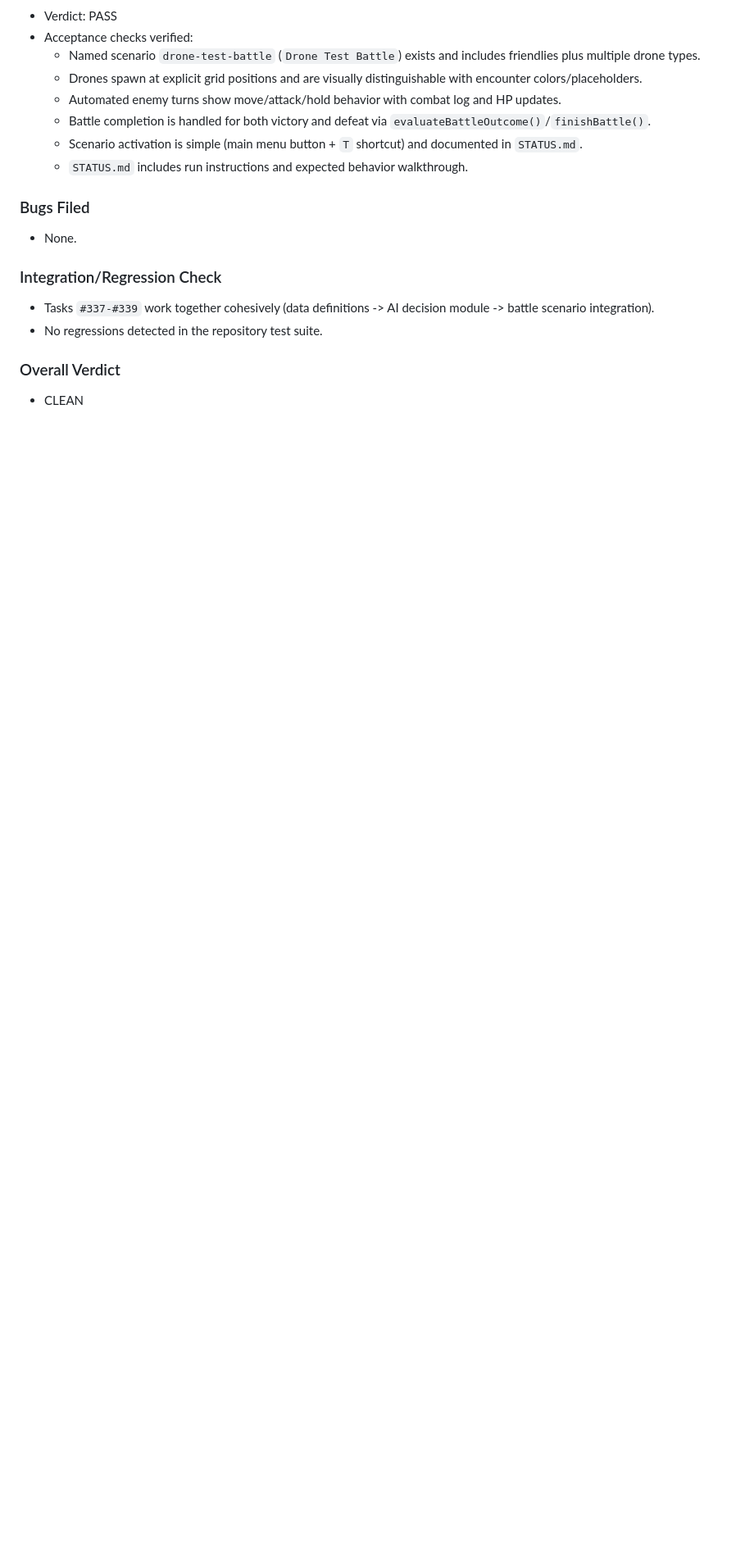
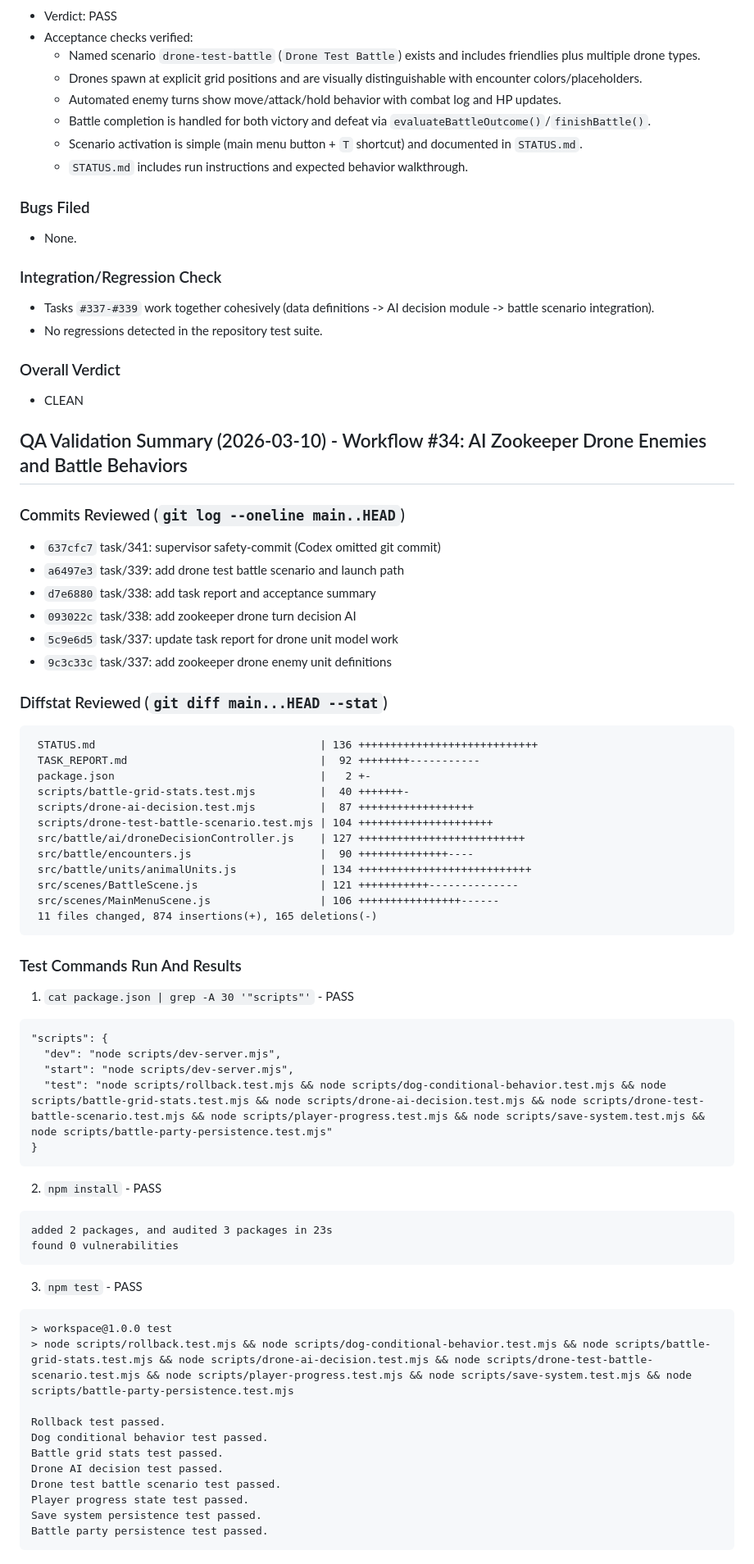
Before and after one commit to samellgass2/isometric-jrpg-concept, a Markdown page: STATUS.md, the part around one of its changes. Shown at 82% size. Drawn GitHub-style; blank space fills up the shorter version.

Commit message:
task/345: supervisor safety-commit (Codex omitted git commit)

````diff
--- a/STATUS.md
+++ b/STATUS.md
@@ -1447,3 +1447,59 @@ Dev server running at http://127.0.0.1:5173
 
 ### Overall Verdict
 - CLEAN
+
+## QA Validation Summary (2026-03-10) - Workflow #34: AI Zookeeper Drone Enemies and Battle Behaviors
+
+### Commits Reviewed (`git log --oneline main..HEAD`)
+- `637cfc7` task/341: supervisor safety-commit (Codex omitted git commit)
+- `a6497e3` task/339: add drone test battle scenario and launch path
+- `d7e6880` task/338: add task report and acceptance summary
+- `093022c` task/338: add zookeeper drone turn decision AI
+- `5c9e6d5` task/337: update task report for drone unit model work
+- `9c3c33c` task/337: add zookeeper drone enemy unit definitions
+
+### Diffstat Reviewed (`git diff main...HEAD --stat`)
+```text
+ STATUS.md                                   | 136 ++++++++++++++++++++++++++++
+ TASK_REPORT.md                              |  92 ++++++++-----------
+ package.json                                |   2 +-
+ scripts/battle-grid-stats.test.mjs          |  40 +++++++-
+ scripts/drone-ai-decision.test.mjs          |  87 ++++++++++++++++++
+ scripts/drone-test-battle-scenario.test.mjs | 104 +++++++++++++++++++++
+ src/battle/ai/droneDecisionController.js    | 127 ++++++++++++++++++++++++++
+ src/battle/encounters.js                    |  90 ++++++++++++++----
+ src/battle/units/animalUnits.js             | 134 +++++++++++++++++++++++++++
+ src/scenes/BattleScene.js                   | 121 +++++++++++--------------
+ src/scenes/MainMenuScene.js                 | 106 ++++++++++++++++------
+ 11 files changed, 874 insertions(+), 165 deletions(-)
+```
+
+### Test Commands Run And Results
+1. `cat package.json | grep -A 30 '"scripts"'` - PASS
+```text
+"scripts": {
+  "dev": "node scripts/dev-server.mjs",
+  "start": "node scripts/dev-server.mjs",
+  "test": "node scripts/rollback.test.mjs && node scripts/dog-conditional-behavior.test.mjs && node scripts/battle-grid-stats.test.mjs && node scripts/drone-ai-decision.test.mjs && node scripts/drone-test-battle-scenario.test.mjs && node scripts/player-progress.test.mjs && node scripts/save-system.test.mjs && node scripts/battle-party-persistence.test.mjs"
+}
+```
+2. `npm install` - PASS
+```text
+added 2 packages, and audited 3 packages in 23s
+found 0 vulnerabilities
+```
+3. `npm test` - PASS
+```text
+> workspace@1.0.0 test
+> node scripts/rollback.test.mjs && node scripts/dog-conditional-behavior.test.mjs && node scripts/battle-grid-stats.test.mjs && node scripts/drone-ai-decision.test.mjs && node scripts/drone-test-battle-scenario.test.mjs && node scripts/player-progress.test.mjs && node scripts/save-system.test.mjs && node scripts/battle-party-persistence.test.mjs
+
+Rollback test passed.
+Dog conditional behavior test passed.
+Battle grid stats test passed.
+Drone AI decision test passed.
+Drone test battle scenario test passed.
+Player progress state test passed.
+Save system persistence test passed.
+Battle party persistence test passed.
+```
+
````
Also changed, not shown: other parts of STATUS.md (+38 -0 lines).
